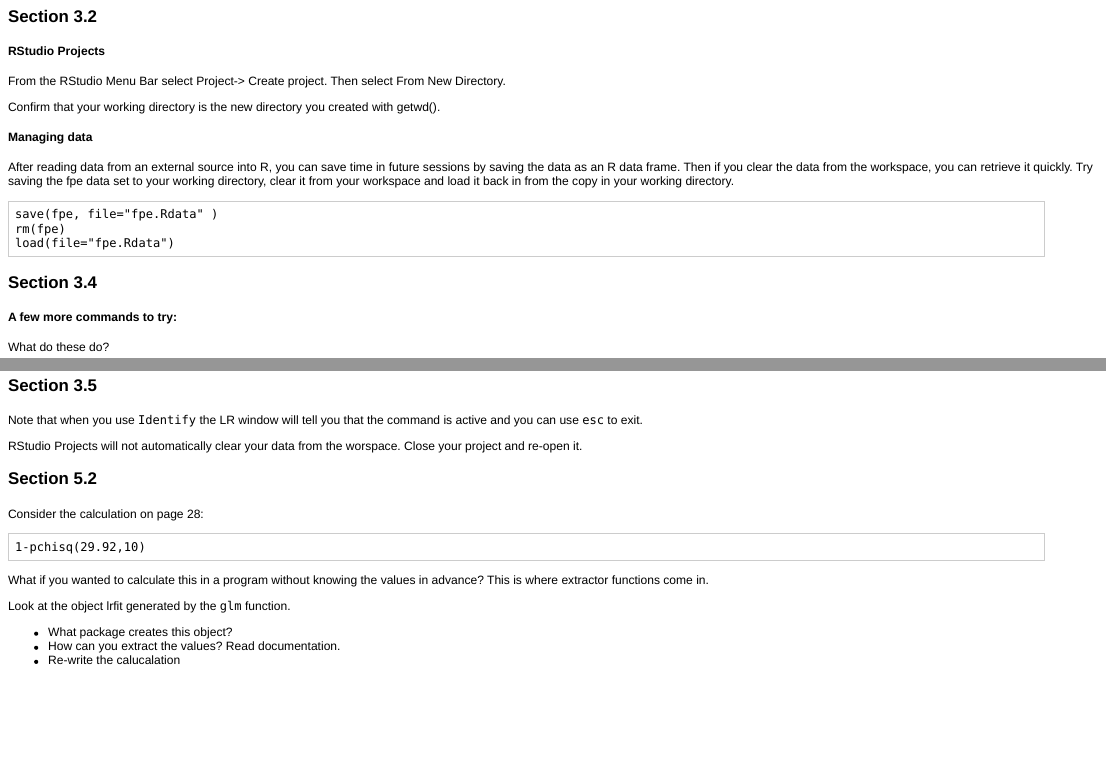
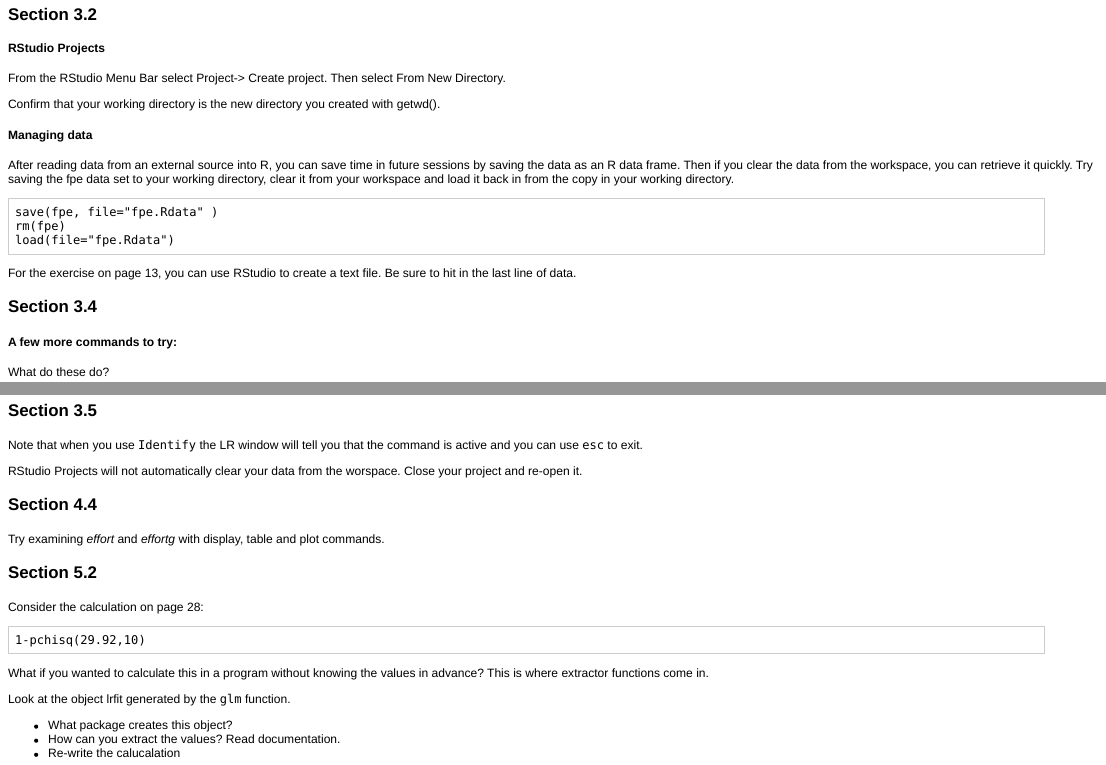
Before and after one commit to xn8spicer/rLab, an R Markdown document (IntroducingRsupplement.Rmd): the page in a window 1100 px wide, from 580 px down before the commit and from 670 px down after it, so that both start at the same text, and a second part further down, joined at a grey line. The pictures show the output file IntroducingRsupplement.html that the author committed with the source, opened offline.

Commit message:
friday office

````diff
--- a/IntroducingRsupplement.Rmd
+++ b/IntroducingRsupplement.Rmd
@@ -52,6 +51,8 @@
 rm(fpe)
 load(file="fpe.Rdata")
 ```
+For the exercise on page 13, you can use RStudio to create a text file.  Be sure to hit <return> in the last line of data.
+
 
 ### Section 3.4
 
@@ -102,6 +103,9 @@
 
 RStudio Projects will not automatically clear your data from the worspace.   Close your project and re-open it.
 
+### Section 4.4
+Try examining *effort* and *effortg* with display, table and plot commands.
+
 ### Section 5.2
 
 Consider the calculation on page 28:
````
Also changed, not shown: IntroducingRsupplement.html, IntroducingRsupplement.md, IntroducingRsupplement.Rmd (1 more changed lines).
